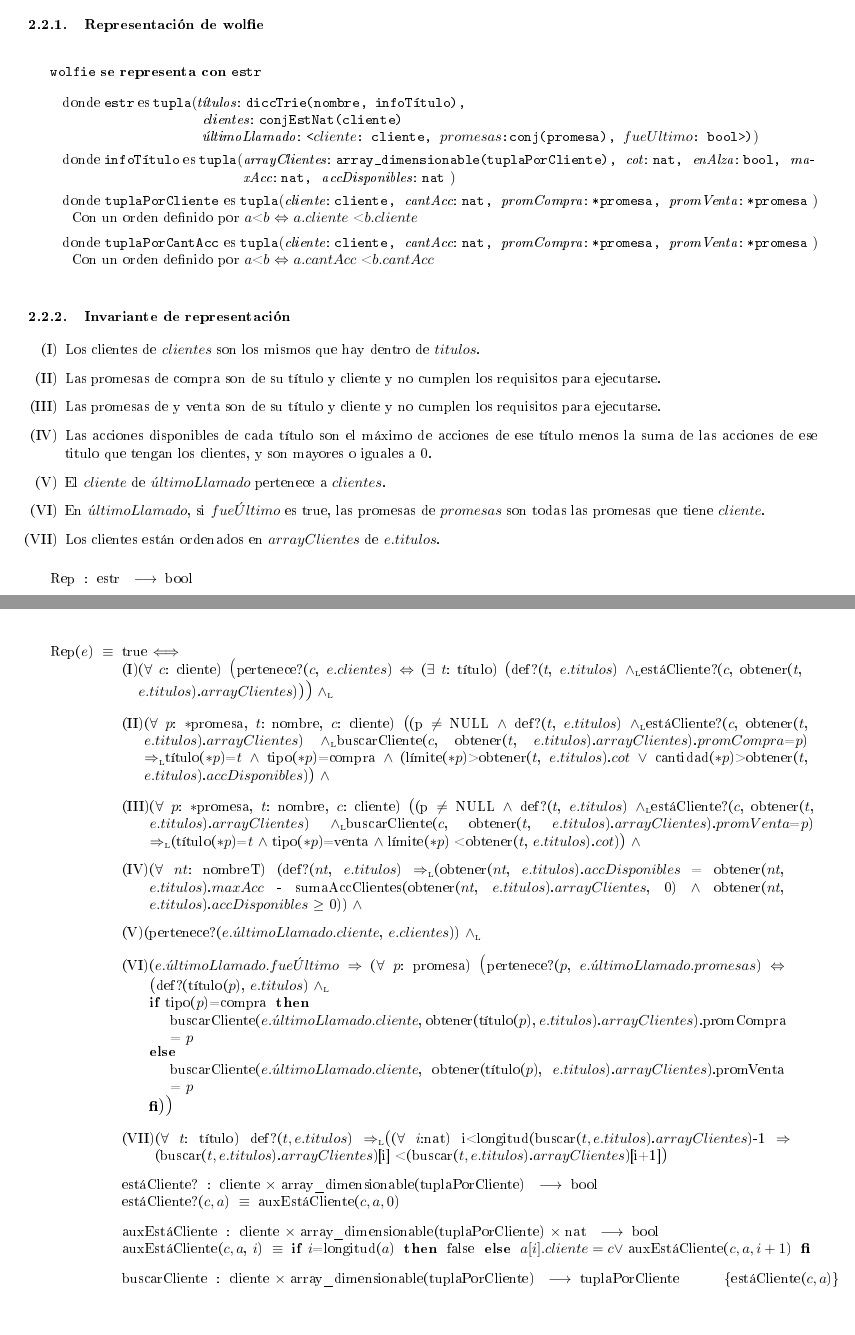
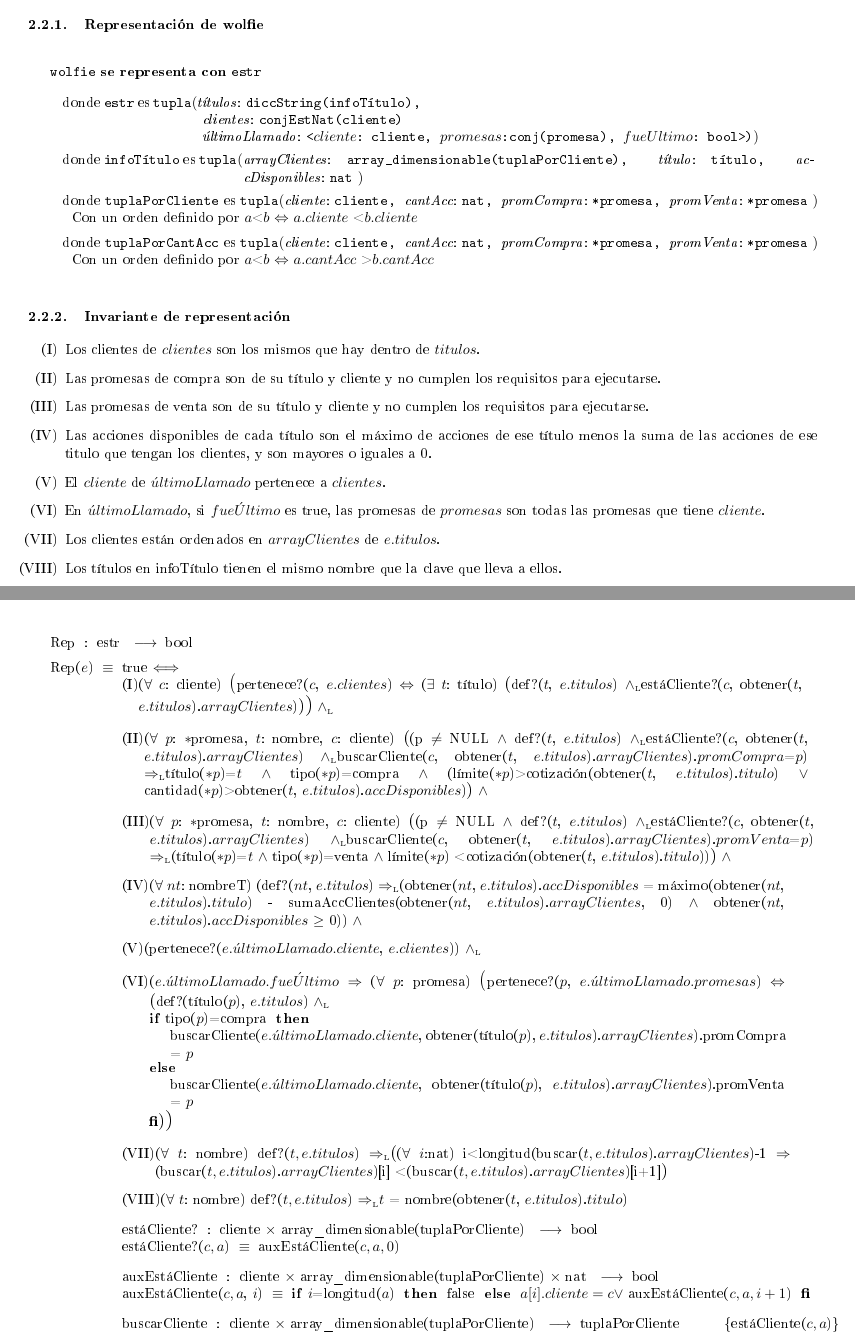
Before and after one commit to luparral/algo2tp2, a LaTeX document (informe.tex, which reads modulo_wolfie.tex): two parts of pages 5 and 6 of 21, joined at a grey line, cut so that both start at the same text. The pictures show the PDF file informe.pdf that the author committed with the source.

Commit message:
commit 26-5-22:56 nico

```diff
--- a/modulo_wolfie.tex
+++ b/modulo_wolfie.tex
@@ -81,7 +81,7 @@
 %------------------------estr----------------------------
 \begin{Estructura}{wolfie}[estr]
     \begin{Tupla}[estr]
-      \tupItem{t\'itulos}{diccTrie(nombre, infoT\'itulo),}%
+      \tupItem{t\'itulos}{diccString(infoT\'itulo),}%
 
       \tupItem{clientes}{conjEstNat(cliente)}
 
@@ -90,9 +90,7 @@
 
     \begin{Tupla}[infoT\'itulo]
     	\tupItem{arrayClientes}{array\_dimensionable(tuplaPorCliente),}
-    	\tupItem{cot}{nat,}
-    	\tupItem{enAlza}{bool,}
-    	\tupItem{maxAcc}{nat,}
+    	\tupItem{t\'itulo}{t\'itulo,}
     	\tupItem{accDisponibles}{nat}
     \end{Tupla}
 
@@ -124,6 +122,7 @@
  	\item El $cliente$ de $\acute{u}ltimoLlamado$ pertenece a $clientes$.
  	\item En $\acute{u}ltimoLlamado$, si $fue\acute{U}ltimo$ es true, las promesas de $promesas$ son todas las promesas que tiene $cliente$.
  	\item Los clientes est\'an ordenados en $arrayClientes$ de $e.titulos$.
+ 	\item Los t\'itulos en infoT\'itulo tienen el mismo nombre que la clave que lleva a ellos.
   \end{enumerate}
 
   \Rep[estr][e]{\\
@@ -132,15 +131,15 @@
   	\end{minipage}\vspace{3mm}
 
   	(II)\begin{minipage}[t]{\linewidth-\parindent-1.3cm}
-  		($\forall$ $p$: $*$promesa, $t$: nombre, $c$: cliente) {\large(}(p $\neq$ NULL $\land$ def?($t$, $e.titulos$) \yluego  est\'aCliente?($c$, obtener($t$, $e.titulos$).$arrayClientes$) \yluego buscarCliente($c$, obtener($t$, $e.titulos$).$arrayClientes$).$promCompra$=$p$) \impluego  t\'itulo($*p$)=$t$ $\land$ tipo($*p$)=compra $\land$ (l\'imite($*p$)>obtener($t$, $e.titulos$).$cot$ $\lor$ cantidad($*p$)>obtener($t$, $e.titulos$).$accDisponibles$){\large)} $\land$
+  		($\forall$ $p$: $*$promesa, $t$: nombre, $c$: cliente) {\large(}(p $\neq$ NULL $\land$ def?($t$, $e.titulos$) \yluego  est\'aCliente?($c$, obtener($t$, $e.titulos$).$arrayClientes$) \yluego buscarCliente($c$, obtener($t$, $e.titulos$).$arrayClientes$).$promCompra$=$p$) \impluego  t\'itulo($*p$)=$t$ $\land$ tipo($*p$)=compra $\land$ (l\'imite($*p$)>cotizaci\'on(obtener($t$, $e.titulos$).$titulo$) $\lor$ cantidad($*p$)>obtener($t$, $e.titulos$).$accDisponibles$){\large)} $\land$
   	\end{minipage}\vspace{3mm}
 
   	(III)\begin{minipage}[t]{\linewidth-\parindent-1.3cm}
-  		($\forall$ $p$: $*$promesa, $t$: nombre, $c$: cliente) {\large(}(p $\neq$ NULL $\land$ def?($t$, $e.titulos$) \yluego  est\'aCliente?($c$, obtener($t$, $e.titulos$).$arrayClientes$) \yluego buscarCliente($c$, obtener($t$, $e.titulos$).$arrayClientes$).$promVenta$=$p$) \impluego (t\'itulo($*p$)=$t$ $\land$ tipo($*p$)=venta $\land$ l\'imite($*p$) < obtener($t$, $e.titulos$).$cot$){\large)} $\land$
+  		($\forall$ $p$: $*$promesa, $t$: nombre, $c$: cliente) {\large(}(p $\neq$ NULL $\land$ def?($t$, $e.titulos$) \yluego  est\'aCliente?($c$, obtener($t$, $e.titulos$).$arrayClientes$) \yluego buscarCliente($c$, obtener($t$, $e.titulos$).$arrayClientes$).$promVenta$=$p$) \impluego (t\'itulo($*p$)=$t$ $\land$ tipo($*p$)=venta $\land$ l\'imite($*p$) < cotizaci\'on(obtener($t$, $e.titulos$).$titulo$)){\large)} $\land$
   	\end{minipage}\vspace{3mm}
 
   	(IV)\begin{minipage}[t]{\linewidth-\parindent-2cm}
-		($\forall$ $nt$: nombreT) (def?($nt$, $e.titulos$) \impluego (obtener($nt$, $e.titulos$).$accDisponibles$ = obtener($nt$, $e.titulos$).$maxAcc$ - sumaAccClientes(obtener($nt$, $e.titulos$).$arrayClientes$, 0) $\land$ obtener($nt$, $e.titulos$).$accDisponibles$ $\geq$ 0)) $\land$
+		($\forall$ $nt$: nombreT) (def?($nt$, $e.titulos$) \impluego (obtener($nt$, $e.titulos$).$accDisponibles$ = m\'aximo(obtener($nt$, $e.titulos$).$titulo$) - sumaAccClientes(obtener($nt$, $e.titulos$).$arrayClientes$, 0) $\land$ obtener($nt$, $e.titulos$).$accDisponibles$ $\geq$ 0)) $\land$
   	\end{minipage}\vspace{3mm}
 
   	(V)\begin{minipage}[t]{\linewidth-\parindent-2cm}
@@ -152,7 +151,11 @@
   	\end{minipage}\vspace{3mm}
 
   	(VII)\begin{minipage}[t]{\linewidth-\parindent-2cm}
-		($\forall$ $t$: t\'itulo) def?($t, e.titulos$) \impluego {\large(}($\forall$ $i$:nat) i<longitud(buscar($t, e.titulos$).$arrayClientes$)-1 $\Rightarrow$ (buscar($t, e.titulos$).$arrayClientes$)[i] < (buscar($t, e.titulos$).$arrayClientes$)[i+1]{\large)}
+		($\forall$ $t$: nombre) def?($t, e.titulos$) \impluego {\large(}($\forall$ $i$:nat) i<longitud(buscar($t, e.titulos$).$arrayClientes$)-1 $\Rightarrow$ (buscar($t, e.titulos$).$arrayClientes$)[i] < (buscar($t, e.titulos$).$arrayClientes$)[i+1]{\large)}
+  	\end{minipage}\vspace{3mm}
+
+  	(VIII)\begin{minipage}[t]{\linewidth-\parindent-2cm}
+		($\forall$ $t$: nombre) def?($t, e.titulos$) \impluego $t$ = nombre(obtener($t$, $e.titulos$).$titulo$)
   	\end{minipage}\vspace{3mm}
 
   \tadOperacion{est\'aCliente?}{cliente, array\_dimensionable(tuplaPorCliente)}{bool}{}
@@ -173,9 +176,9 @@
 
   	  }\mbox{}
 \subsubsection{Funci\'on de abstracci\'on}
-  	 \Abs[estr]{wolfie}[e]{$w$}{clientes($w$)=$e.clientes$ $\land$ t\'itulos($w$)=????????? $\land$ \\($\forall$ $c$: cliente) promesasDe($c, w$)=damePromesas(crearIt($e.titulos$), $e$, $c$) $\land$ \\accionesPorCliente($c$, $t$, $w$)=buscarCliente(obtener($t, e.titulos$).$arrayClientes$).$cantAcc$}
+  	 \Abs[estr]{wolfie}[e]{$w$}{clientes($w$)=$e.clientes$ $\land$ ($\forall t$: t\'itulo) {\large(}$t \in$t\'itulos($w$)$\Leftrightarrow$(def?($t, e.titulos$)\yluego$t$=obtener($t, e.titulos$).$titulo$){\large)} $\land$ ($\forall$ $c$: cliente) promesasDe($c, w$)=damePromesas(crearIt($e.titulos$), $e$, $c$) $\land$ \\accionesPorCliente($c$, $t$, $w$)=buscarCliente(obtener($t, e.titulos$).$arrayClientes$).$cantAcc$}
 
-  \tadOperacion{damePromesas}{itDicc(diccString), estr, cliente}{conj(promesa)}{}
+  \tadOperacion{damePromesas}{itDicc(diccString(infoTítulo)), estr, cliente}{conj(promesa)}{}
   \tadAxioma{damePromesas($it, e, c$)}{{\IF hayMas?($it$) THEN $\bold{if}$ buscarCliente(obtener(actual($it$))).$promCompra \neq$ NULL $\bold{then}$ \\\phantom{---}\{buscarCliente(obtener(actual($it$))).$promCompra \neq$ NULL\} $\cup$ $\bold{fi}$\\ $\bold{if}$ buscarCliente(obtener(actual($it$))).$promVenta \neq$ NULL $\bold{then}$ \\\phantom{---}\{buscarCliente(obtener(actual($it$))).$promVenta \neq$ NULL\} $\cup$ $\bold{fi}$\\ damePromesas(avanzar($it$), $e$, $c$) ELSE vacio FI}}
 
 % para el rep, necesito las operaciones: def? y obtener de dicTrie, estaCliente? y buscarCliente de arrays de tuplas con cliente, sumaAccClientes
@@ -194,7 +197,7 @@ iClientes(in e: estr) $\rightarrow$ res: itConjEstNat
 iPromesasDe(in c: cliente, in/out e: estr) $\rightarrow$ res: itConj(promesa)
 \begin{lstlisting}[mathescape]
  if $\neg$(e.ultimoLlamado.cliente = c $\land$ e.ultimoLlamado.fueUltimo) then		O(1)
-   $\textbf{itClaves(diccString(nombre, infoTitulo))}$ it $\leftarrow$ CrearIt(e.titulos)							O(1)
+   $\textbf{itClaves(diccString(infoTitulo))}$ it $\leftarrow$ CrearIt(e.titulos)							O(1)
    $\textbf{conj(promesa)}$ proms $\leftarrow$ vacio() 								O(1)
    $\textbf{tuplaPorClientes}$ tup										O(1)
    while (HayMas?(it))						T*	   O(1)
@@ -283,7 +281,7 @@ iAgregarPromesa(in c: cliente, in p:promesa, in/out e:estr)
 
 iEnAlza(in nt: nombreT, in e: estr) $\rightarrow$ res: bool
 \begin{lstlisting}[mathescape]
-  return(Obtener(nt, e.titulos).enAlza)
+  return(enAlza(Obtener(nt, e.titulos).titulo))
 \end{lstlisting}
 \textbf{Complejidad:} O(1)
 
```
Also changed, not shown: informe.pdf, modulo_wolfie.tex (21 more changed lines), 3 other files.
